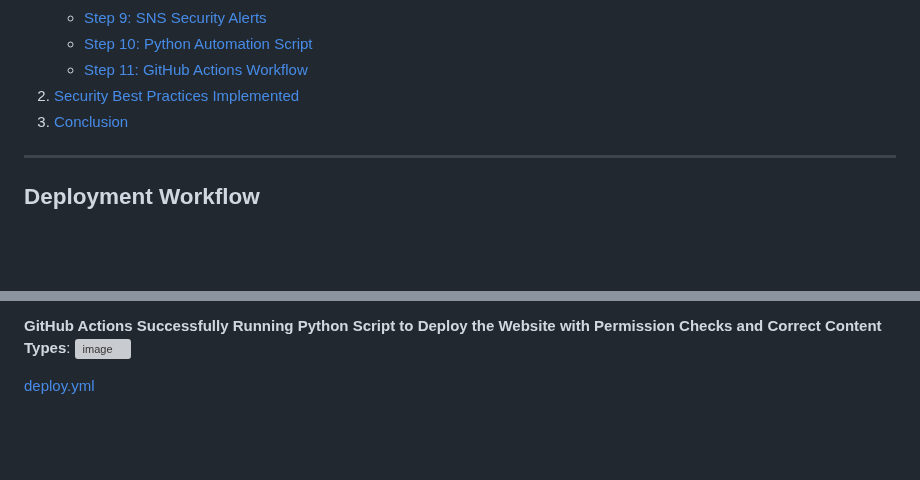
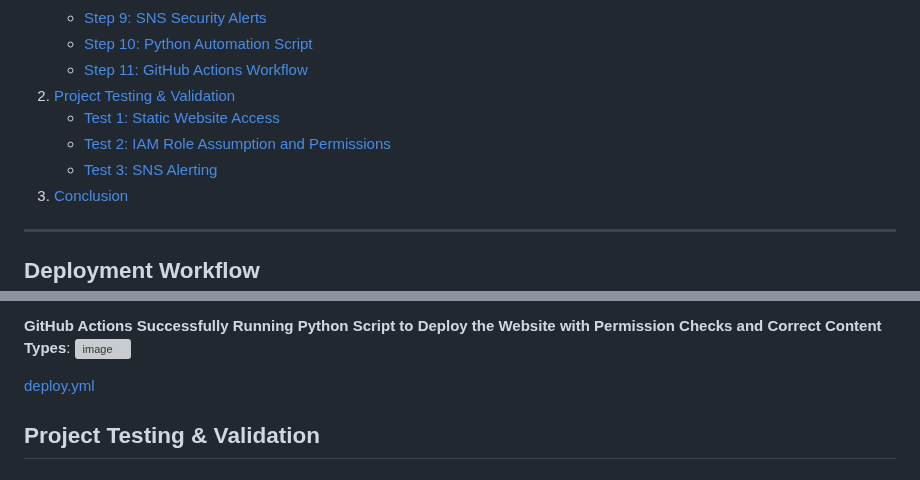
Before and after one commit to monrdeme/secure-static-site-aws, a Markdown page: README.md, 2 parts joined by grey strips. Drawn GitHub-style; blank space fills up the shorter version; grey boxes are pictures that could not be loaded.

Commit message:
Update README.md
project testing & validation

```diff
--- a/README.md
+++ b/README.md
@@ -55,7 +55,10 @@ Before you begin, ensure you have the following:
     - [Step 9: SNS Security Alerts](#step-9-sns-security-alerts)
     - [Step 10: Python Automation Script](#step-10-python-automation-script)
     - [Step 11: GitHub Actions Workflow](#step-11-configure-github-actions-cicd)
-7. [Security Best Practices Implemented](#security-best-practices-implemented)
+2. [Project Testing & Validation](#project-testing-&-validation)
+   - [Test 1: Static Website Access](#test1-static-website-access)
+   - [Test 2: IAM Role Assumption and Permissions](#test2-iam-role-assumption-and-permissions)
+   - [Test 3: SNS Alerting](#test3-sns-alerting)
 8. [Conclusion](#conclusion)
 
 ---
@@ -318,3 +321,5 @@ Before you begin, ensure you have the following:
 <img width="1212" alt="image" src="https://i.imgur.com/GYMiXaN.png">
 
 [deploy.yml](https://github.com/monrdeme/secure-static-site-aws/blob/main/.github/workflows/deploy.yml)
+
+## Project Testing & Validation
```
